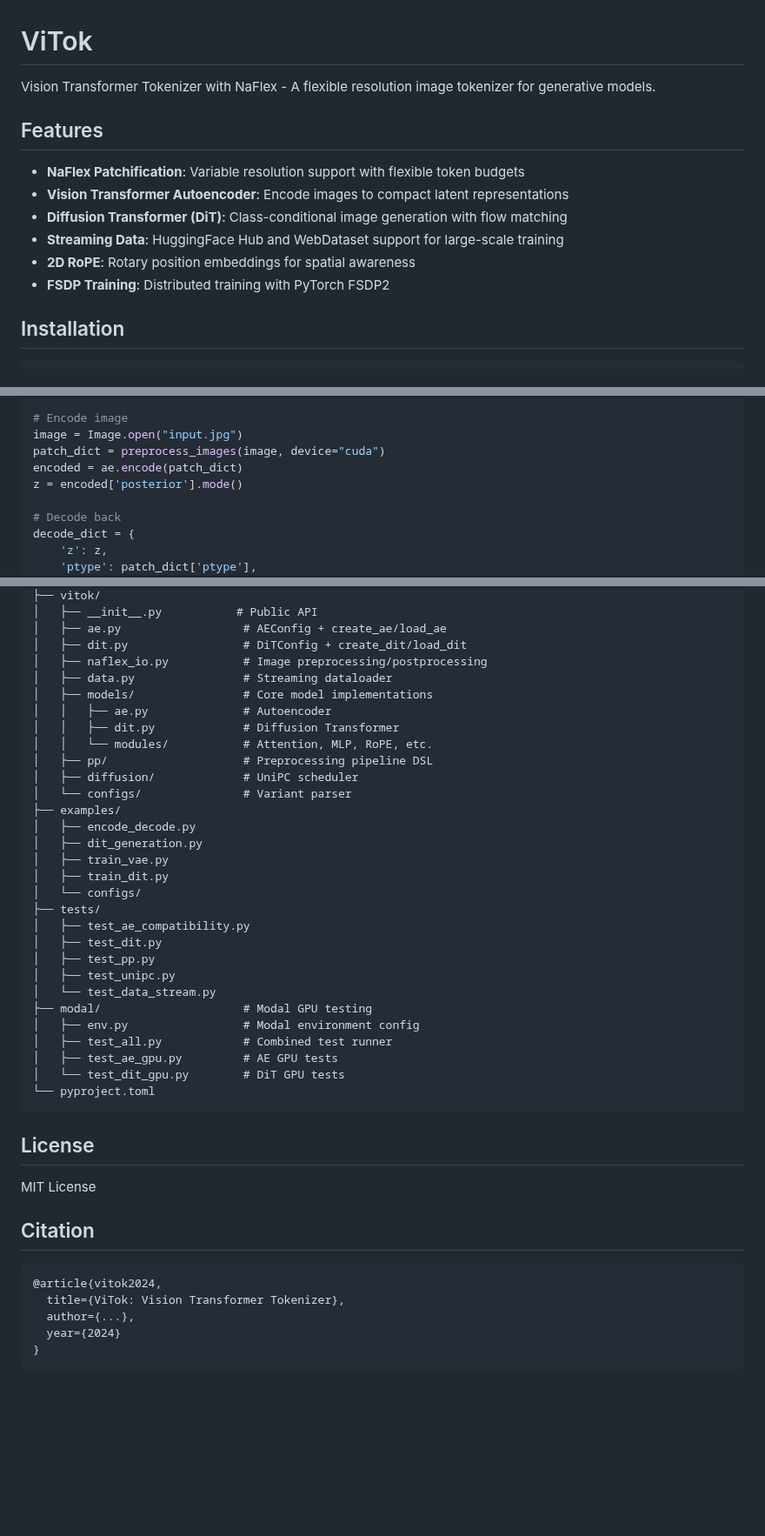
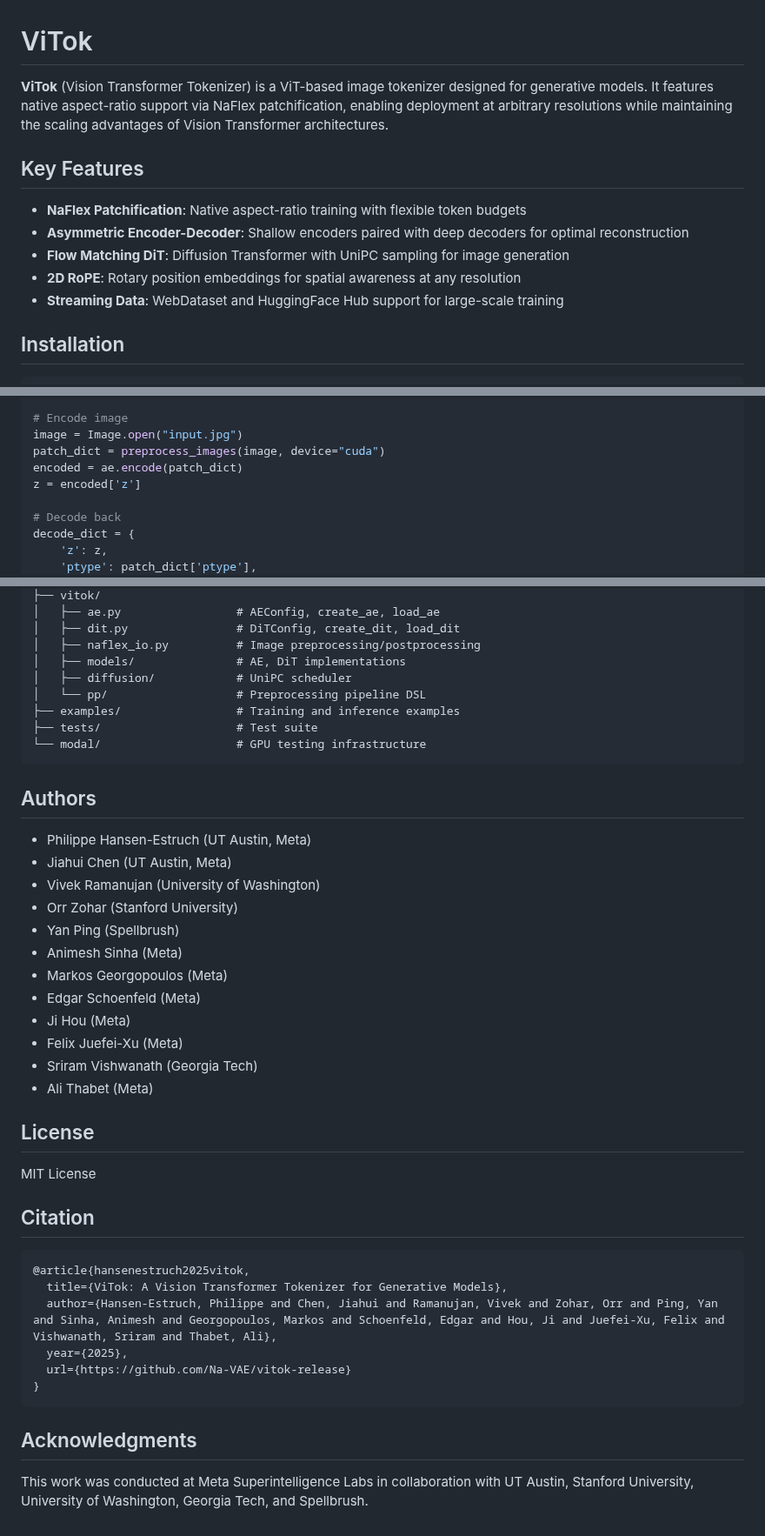
Before and after one commit to Na-VAE/vitok-release, a Markdown page: README.md, 3 parts joined by grey strips. Shown at 87% size. Rendered like a GitHub page; blank space fills up the shorter version.

````diff
--- a/README.md
+++ b/README.md
@@ -1,15 +1,14 @@
 # ViTok
 
-Vision Transformer Tokenizer with NaFlex - A flexible resolution image tokenizer for generative models.
+**ViTok** (Vision Transformer Tokenizer) is a ViT-based image tokenizer designed for generative models. It features native aspect-ratio support via NaFlex patchification, enabling deployment at arbitrary resolutions while maintaining the scaling advantages of Vision Transformer architectures.
 
-## Features
+## Key Features
 
-- **NaFlex Patchification**: Variable resolution support with flexible token budgets
-- **Vision Transformer Autoencoder**: Encode images to compact latent representations
-- **Diffusion Transformer (DiT)**: Class-conditional image generation with flow matching
-- **Streaming Data**: HuggingFace Hub and WebDataset support for large-scale training
-- **2D RoPE**: Rotary position embeddings for spatial awareness
-- **FSDP Training**: Distributed training with PyTorch FSDP2
+- **NaFlex Patchification**: Native aspect-ratio training with flexible token budgets
+- **Asymmetric Encoder-Decoder**: Shallow encoders paired with deep decoders for optimal reconstruction
+- **Flow Matching DiT**: Diffusion Transformer with UniPC sampling for image generation
+- **2D RoPE**: Rotary position embeddings for spatial awareness at any resolution
+- **Streaming Data**: WebDataset and HuggingFace Hub support for large-scale training
 
 ## Installation
 
@@ -42,7 +41,7 @@ ae = load_ae("path/to/checkpoint.safetensors", config, device="cuda")
 image = Image.open("input.jpg")
 patch_dict = preprocess_images(image, device="cuda")
 encoded = ae.encode(patch_dict)
-z = encoded['posterior'].mode()
+z = encoded['z']
 
 # Decode back
 decode_dict = {
@@ -234,35 +142,29 @@ vitok-release/
 ├── vitok/
-│   ├── __init__.py           # Public API
-│   ├── ae.py                  # AEConfig + create_ae/load_ae
-│   ├── dit.py                 # DiTConfig + create_dit/load_dit
-│   ├── naflex_io.py           # Image preprocessing/postprocessing
-│   ├── data.py                # Streaming dataloader
-│   ├── models/                # Core model implementations
-│   │   ├── ae.py              # Autoencoder
-│   │   ├── dit.py             # Diffusion Transformer
-│   │   └── modules/           # Attention, MLP, RoPE, etc.
-│   ├── pp/                    # Preprocessing pipeline DSL
-│   ├── diffusion/             # UniPC scheduler
-│   └── configs/               # Variant parser
-├── examples/
-│   ├── encode_decode.py
-│   ├── dit_generation.py
-│   ├── train_vae.py
-│   ├── train_dit.py
-│   └── configs/
-├── tests/
-│   ├── test_ae_compatibility.py
-│   ├── test_dit.py
-│   ├── test_pp.py
-│   ├── test_unipc.py
-│   └── test_data_stream.py
-├── modal/                     # Modal GPU testing
-│   ├── env.py                 # Modal environment config
-│   ├── test_all.py            # Combined test runner
-│   ├── test_ae_gpu.py         # AE GPU tests
-│   └── test_dit_gpu.py        # DiT GPU tests
-└── pyproject.toml
+│   ├── ae.py                 # AEConfig, create_ae, load_ae
+│   ├── dit.py                # DiTConfig, create_dit, load_dit
+│   ├── naflex_io.py          # Image preprocessing/postprocessing
+│   ├── models/               # AE, DiT implementations
+│   ├── diffusion/            # UniPC scheduler
+│   └── pp/                   # Preprocessing pipeline DSL
+├── examples/                 # Training and inference examples
+├── tests/                    # Test suite
+└── modal/                    # GPU testing infrastructure
 ```
+
+## Authors
+
+- Philippe Hansen-Estruch (UT Austin, Meta)
+- Jiahui Chen (UT Austin, Meta)
+- Vivek Ramanujan (University of Washington)
+- Orr Zohar (Stanford University)
+- Yan Ping (Spellbrush)
+- Animesh Sinha (Meta)
+- Markos Georgopoulos (Meta)
+- Edgar Schoenfeld (Meta)
+- Ji Hou (Meta)
+- Felix Juefei-Xu (Meta)
+- Sriram Vishwanath (Georgia Tech)
+- Ali Thabet (Meta)
 
 ## License
 
@@ -271,9 +173,14 @@ MIT License
 ## Citation
 
 ```bibtex
-@article{vitok2024,
-  title={ViTok: Vision Transformer Tokenizer},
-  author={...},
-  year={2024}
+@article{hansenestruch2025vitok,
+  title={ViTok: A Vision Transformer Tokenizer for Generative Models},
+  author={Hansen-Estruch, Philippe and Chen, Jiahui and Ramanujan, Vivek and Zohar, Orr and Ping, Yan and Sinha, Animesh and Georgopoulos, Markos and Schoenfeld, Edgar and Hou, Ji and Juefei-Xu, Felix and Vishwanath, Sriram and Thabet, Ali},
+  year={2025},
+  url={https://github.com/Na-VAE/vitok-release}
 }
 ```
+
+## Acknowledgments
+
+This work was conducted at Meta Superintelligence Labs in collaboration with UT Austin, Stanford University, University of Washington, Georgia Tech, and Spellbrush.
````
Also changed, not shown: other parts of README.md (+30 -121 lines).
